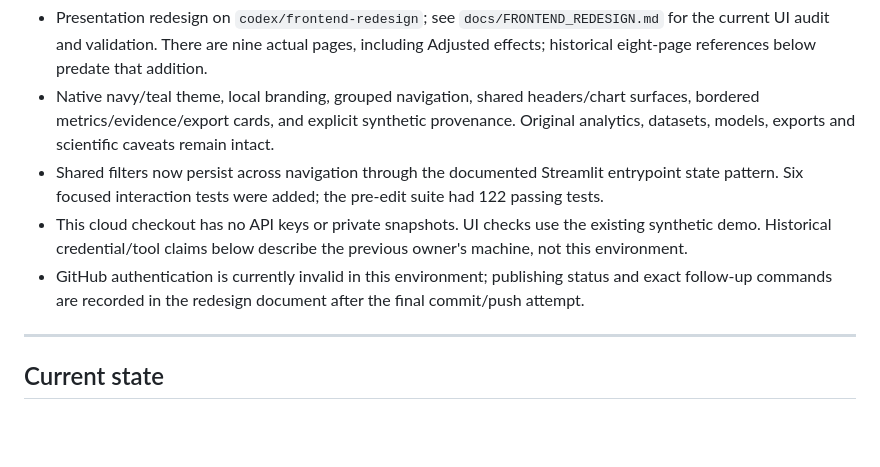
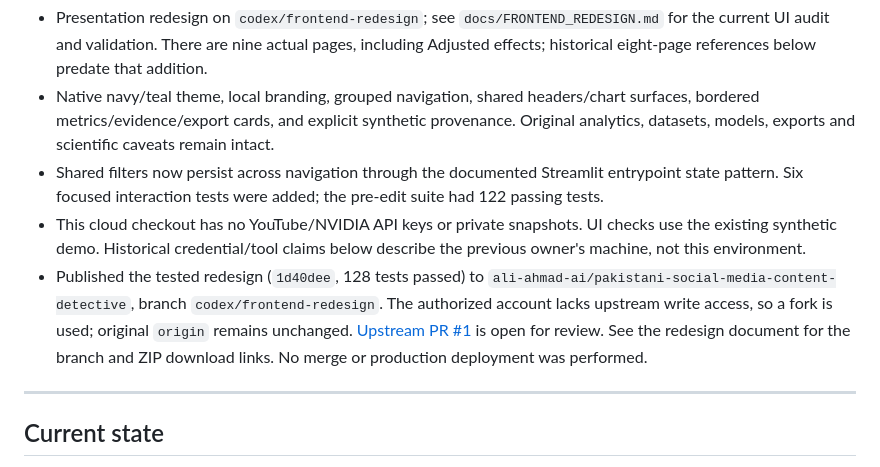
Before and after one commit to Obaiz1/pakistani-social-media-content-detective, a Markdown page: SESSION_HANDOFF.md, the part around the change. Rendered like a GitHub page; blank space fills up the shorter version.

```diff
--- a/SESSION_HANDOFF.md
+++ b/SESSION_HANDOFF.md
@@ -9,8 +9,8 @@
 - Presentation redesign on `codex/frontend-redesign`; see `docs/FRONTEND_REDESIGN.md` for the current UI audit and validation. There are nine actual pages, including Adjusted effects; historical eight-page references below predate that addition.
 - Native navy/teal theme, local branding, grouped navigation, shared headers/chart surfaces, bordered metrics/evidence/export cards, and explicit synthetic provenance. Original analytics, datasets, models, exports and scientific caveats remain intact.
 - Shared filters now persist across navigation through the documented Streamlit entrypoint state pattern. Six focused interaction tests were added; the pre-edit suite had 122 passing tests.
-- This cloud checkout has no API keys or private snapshots. UI checks use the existing synthetic demo. Historical credential/tool claims below describe the previous owner's machine, not this environment.
-- GitHub authentication is currently invalid in this environment; publishing status and exact follow-up commands are recorded in the redesign document after the final commit/push attempt.
+- This cloud checkout has no YouTube/NVIDIA API keys or private snapshots. UI checks use the existing synthetic demo. Historical credential/tool claims below describe the previous owner's machine, not this environment.
+- Published the tested redesign (`1d40dee`, 128 tests passed) to `ali-ahmad-ai/pakistani-social-media-content-detective`, branch `codex/frontend-redesign`. The authorized account lacks upstream write access, so a fork is used; original `origin` remains unchanged. [Upstream PR #1](https://github.com/Obaiz1/pakistani-social-media-content-detective/pull/1) is open for review. See the redesign document for the branch and ZIP download links. No merge or production deployment was performed.
 
 ---
 
```
Also changed, not shown: docs/FRONTEND_REDESIGN.md (+6 -10 lines).
